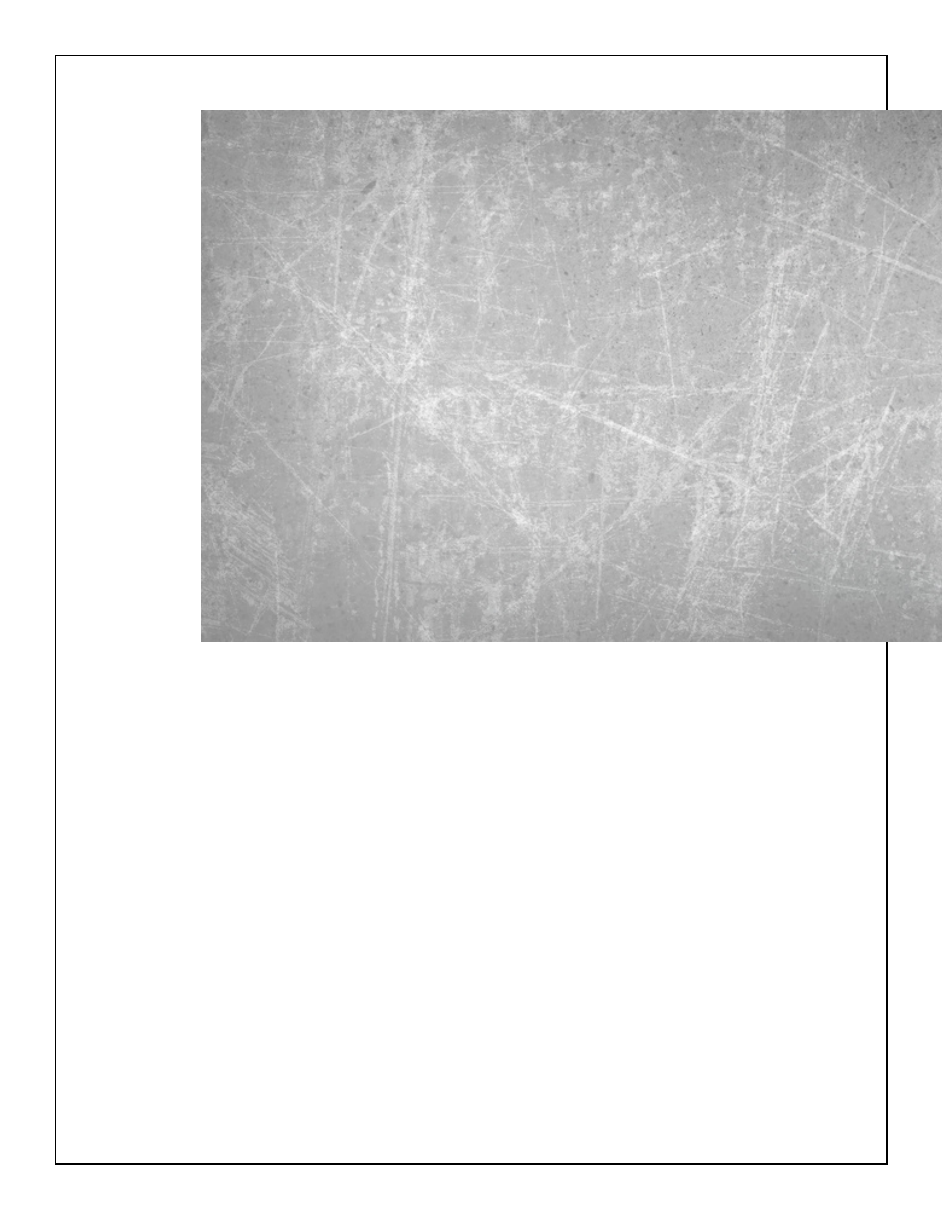
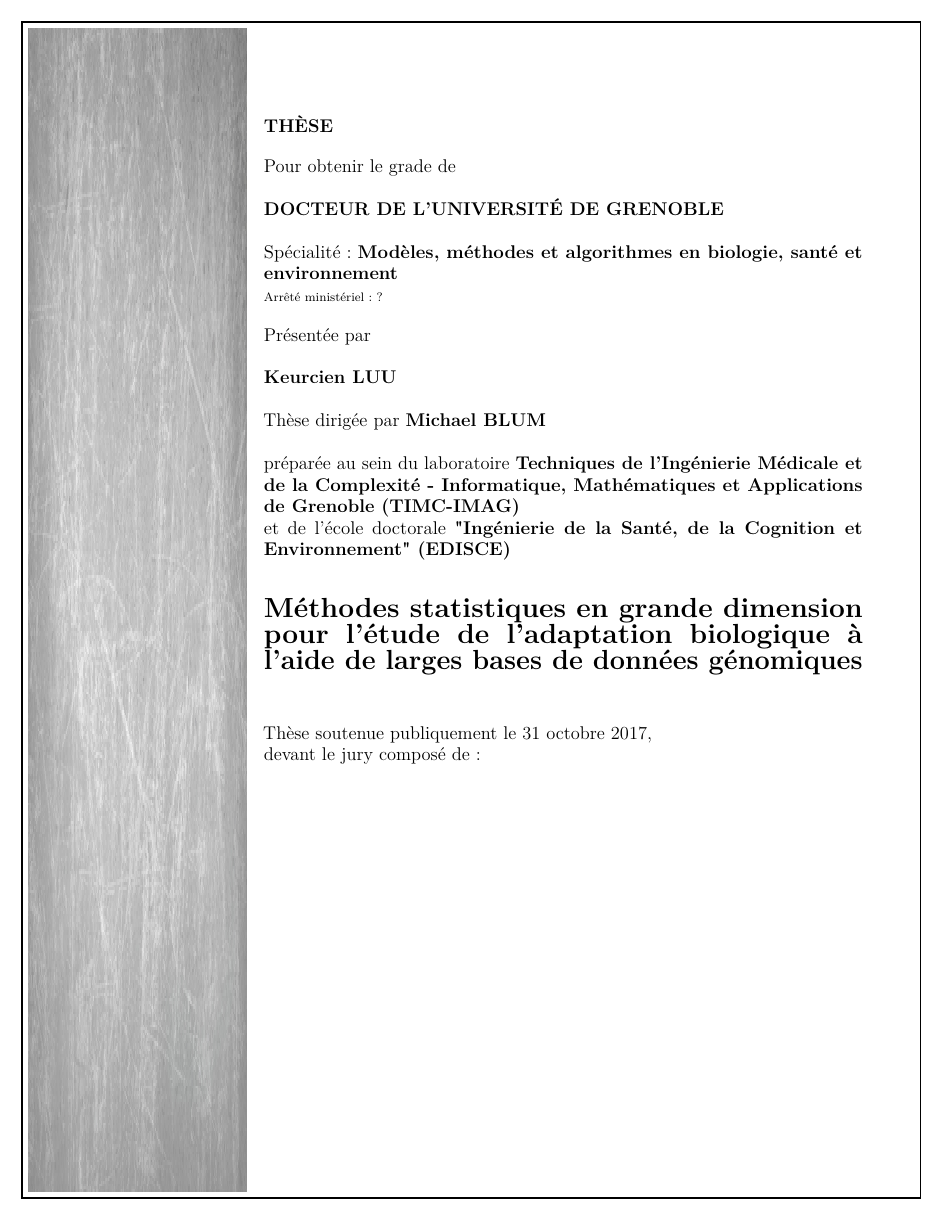
Before and after one commit to tkaraouzene/MaThese, a LaTeX thesis (index/_book/thesis.tex, which reads index/reedthesis.cls): page 1 of 37. Compiled offline with pdfLaTeX.

Commit message:
First page

```diff
--- a/index/reedthesis.cls
+++ b/index/reedthesis.cls
@@ -287,23 +287,24 @@
   \fontsize{12}{14}\selectfont
   \begin{titlepage}
   \newpage
-  \begin{tikzpicture}[remember picture, overlay]
-    \draw[line width = 1pt] ($(current page.north west) + (0.5in,-0.5in)$) rectangle ($(current page.south east) + (-0.5in,0.5in)$);
-  \end{tikzpicture}
+
   \let\footnotesize\small
   \let\footnoterule\relax
   \let \footnote \thanks
   \baselineskip = 1.4\baselineskip
   \setbox0=\hbox{of the Requirements for the Degree}
-  \begin{minipage}{1\linewidth}
-    %\AddToShipoutPictureBG*{\AtPageLowerLeft{\color{black!10}\rule{.2\paperwidth}{\paperheight}}}
-    \includegraphics[width=\paperwidth,height=\paperheight,keepaspectratio]{figure/grey.jpg}%
+  \begin{minipage}{0.1\linewidth}
+  \begin{tikzpicture}[remember picture, overlay]
+    \draw[line width = 1pt] ($(current page.north west) + (0.5cm,-0.5cm)$) rectangle ($(current page.south east) + (-0.5cm,0.5cm)$);
+    \node[anchor=north west, xshift=0.5cm, yshift=-0.5cm] at (current page.north west) {\includegraphics[width=5cm, height=26.65cm]{figure/grey.jpg}};
+  \end{tikzpicture}
   \end{minipage}
-  \begin{minipage}{1\linewidth}
+  \begin{minipage}{0.9\linewidth}
     \setcounter{page}{1}
     \null\vfil
     {\fontsize{12}{14}\selectfont\bf \@title}
     \bigskip
+    \vfil
     \vfil
     Pour obtenir le grade de \\
     \vfil
```
Also changed, not shown: index/_book/thesis.tex (+5 -3 lines), index/_book/thesis.pdf, index/_bookdown_files/thesis_files/figure-latex/delaysboxplot-1.pdf, index/_bookdown_files/thesis_files/figure-latex/march3plot-1.pdf, index/_bookdown_files/thesis_files/figure-latex/pressure-1.pdf, index/figure/grey.jpg, index/reedthesis.cls (3 more changed lines), 7 other files.
